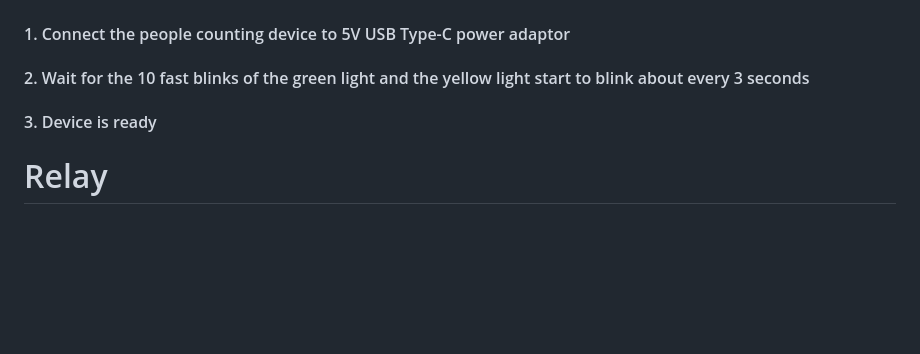
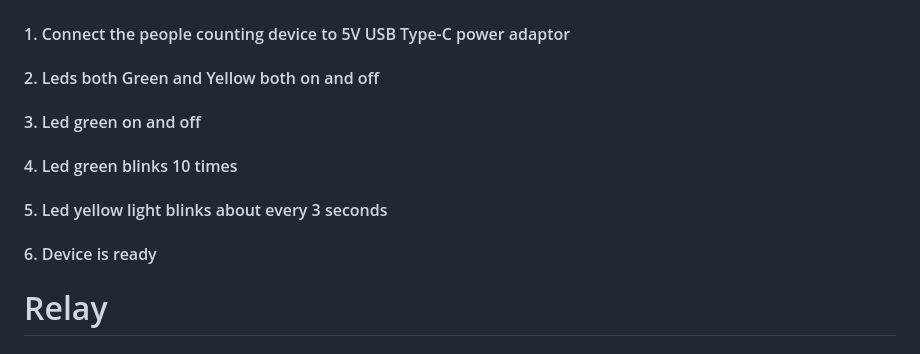
Before and after one commit to vsemi/anti-tailgating, a Markdown page: README.md, the part around the change. Drawn GitHub-style; blank space fills up the shorter version.

```diff
--- a/README.md
+++ b/README.md
@@ -27,8 +27,11 @@ Ideally, the device should be installed 2.5 to 3.5 meters above the ground, dire
 # Quick Start
 
 #### 1. Connect the people counting device to 5V USB Type-C power adaptor
-#### 2. Wait for the 10 fast blinks of the green light and the yellow light start to blink about every 3 seconds
-#### 3. Device is ready
+#### 2. Leds both Green and Yellow both on and off
+#### 3. Led green on and off
+#### 4. Led green blinks 10 times
+#### 5. Led yellow light blinks about every 3 seconds
+#### 6. Device is ready
 
 # Relay
 
```
